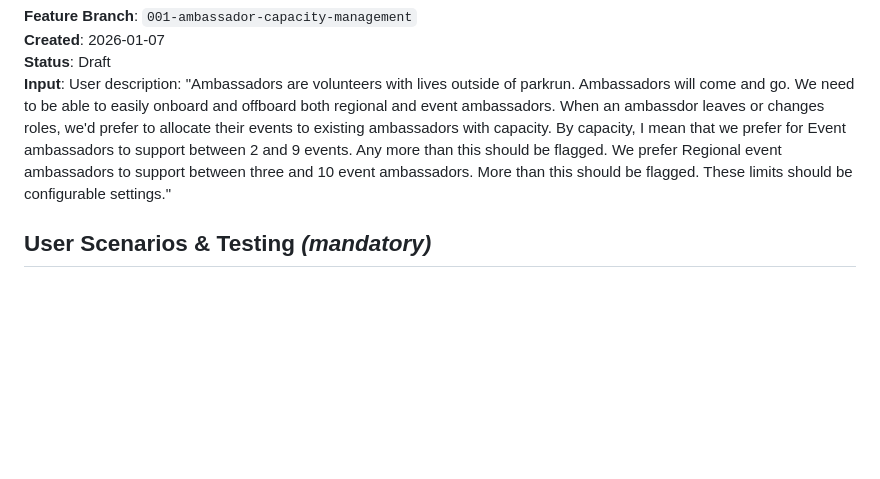
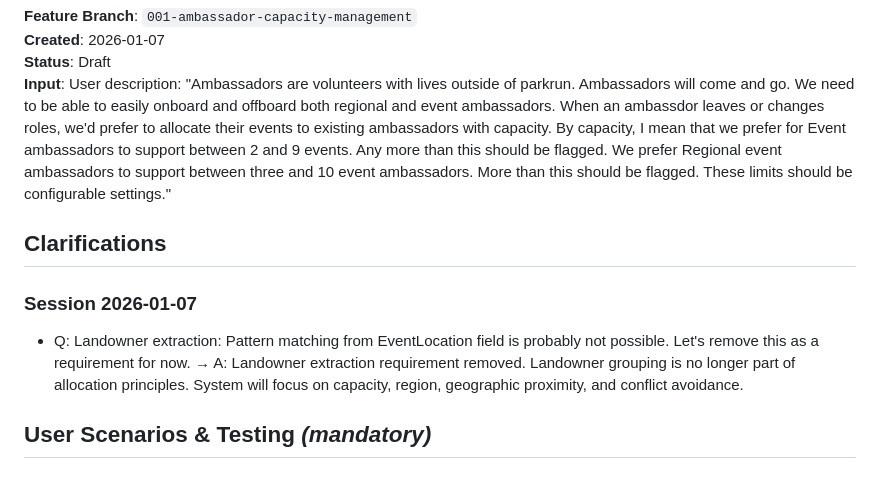
Before and after one commit to johnsyweb/ambassy, a Markdown page: specs/001-ambassador-capacity-management/spec.md, the part around the change. GitHub-like rendering; blank space fills up the shorter version.

Commit message:
docs: add clarifications section to spec

```diff
--- a/specs/001-ambassador-capacity-management/spec.md
+++ b/specs/001-ambassador-capacity-management/spec.md
@@ -4,6 +4,12 @@
 **Created**: 2026-01-07
 **Status**: Draft
 **Input**: User description: "Ambassadors are volunteers with lives outside of parkrun. Ambassadors will come and go. We need to be able to easily onboard and offboard both regional and event ambassadors. When an ambassdor leaves or changes roles, we'd prefer to allocate their events to existing ambassadors with capacity. By capacity, I mean that we prefer for Event ambassadors to support between 2 and 9 events. Any more than this should be flagged. We prefer Regional event ambassadors to support between three and 10 event ambassadors. More than this should be flagged. These limits should be configurable settings."
+
+## Clarifications
+
+### Session 2026-01-07
+
+- Q: Landowner extraction: Pattern matching from EventLocation field is probably not possible. Let's remove this as a requirement for now. → A: Landowner extraction requirement removed. Landowner grouping is no longer part of allocation principles. System will focus on capacity, region, geographic proximity, and conflict avoidance.
 
 ## User Scenarios & Testing *(mandatory)*
 
```
